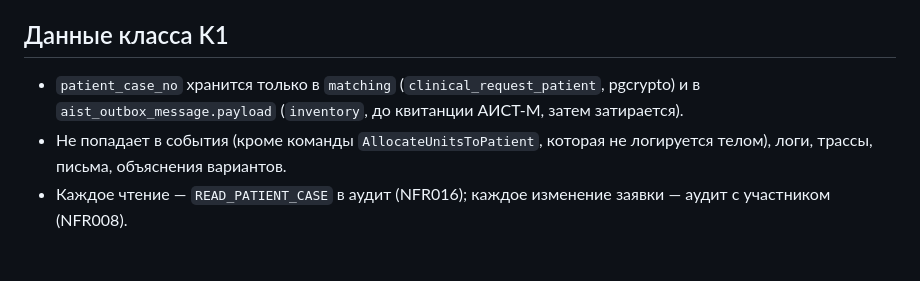
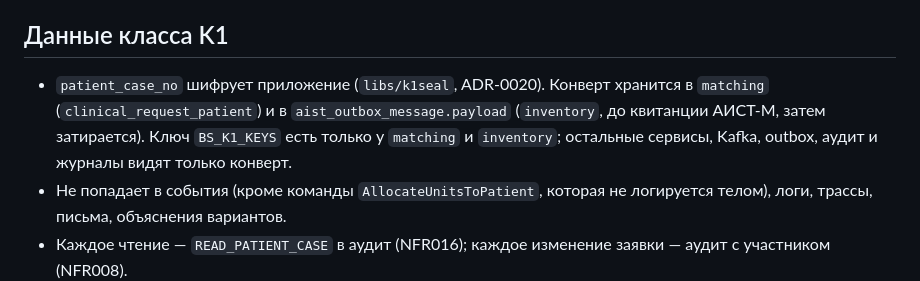
Before and after one commit to AlchemistBro/blood-supply-pet, a Markdown page: docs/architecture/security.md, the part around the change. GitHub-like rendering; blank space fills up the shorter version.

Commit message:
Этап 6: документы о номере случая приведены к ADR-0020 вместо pgcrypto

```diff
--- a/docs/architecture/security.md
+++ b/docs/architecture/security.md
@@ -31,7 +31,9 @@
 
 ## Данные класса K1
 
-- `patient_case_no` хранится только в `matching` (`clinical_request_patient`, pgcrypto) и в `aist_outbox_message.payload` (`inventory`, до квитанции АИСТ-М, затем затирается).
+- `patient_case_no` шифрует приложение (`libs/k1seal`, ADR-0020). Конверт хранится в `matching` (`clinical_request_patient`)
+  и в `aist_outbox_message.payload` (`inventory`, до квитанции АИСТ-М, затем затирается). Ключ `BS_K1_KEYS` есть только
+  у `matching` и `inventory`; остальные сервисы, Kafka, outbox, аудит и журналы видят только конверт.
 - Не попадает в события (кроме команды `AllocateUnitsToPatient`, которая не логируется телом), логи, трассы, письма, объяснения вариантов.
 - Каждое чтение — `READ_PATIENT_CASE` в аудит (NFR016); каждое изменение заявки — аудит с участником (NFR008).
 - Спецификация замены (фенотип) — квазиидентификатор: не логируется, не уходит в письма.
```
Also changed, not shown: docs/architecture/data-model.md (+1 -1 lines), docs/tasks/06-matching.md (+1 -1 lines).
